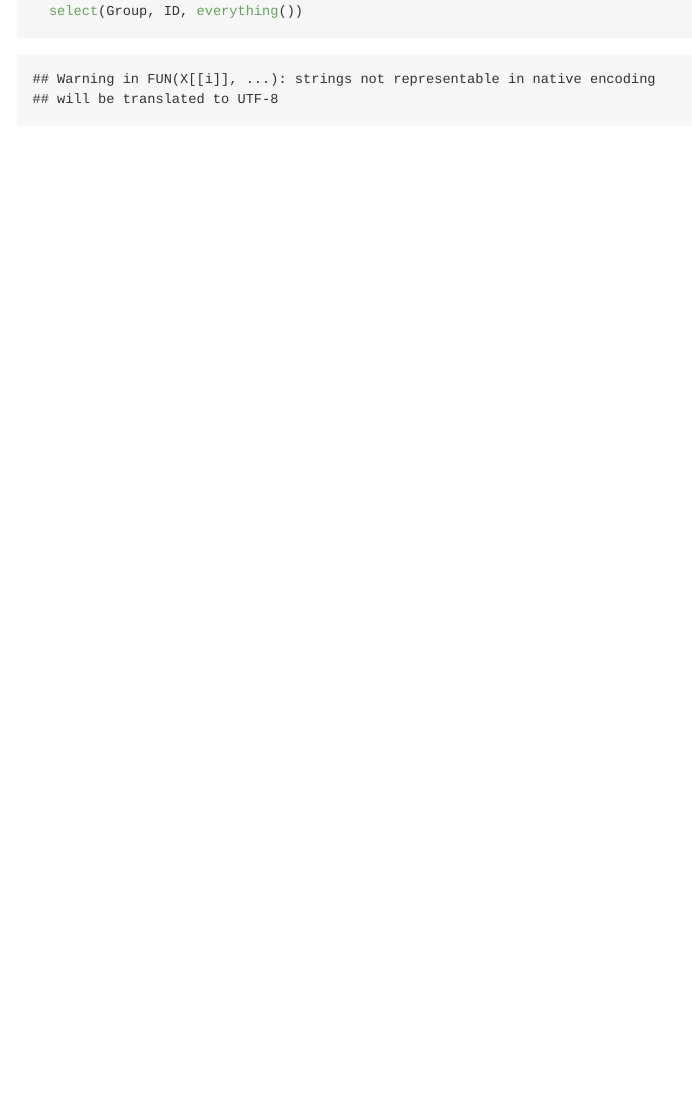
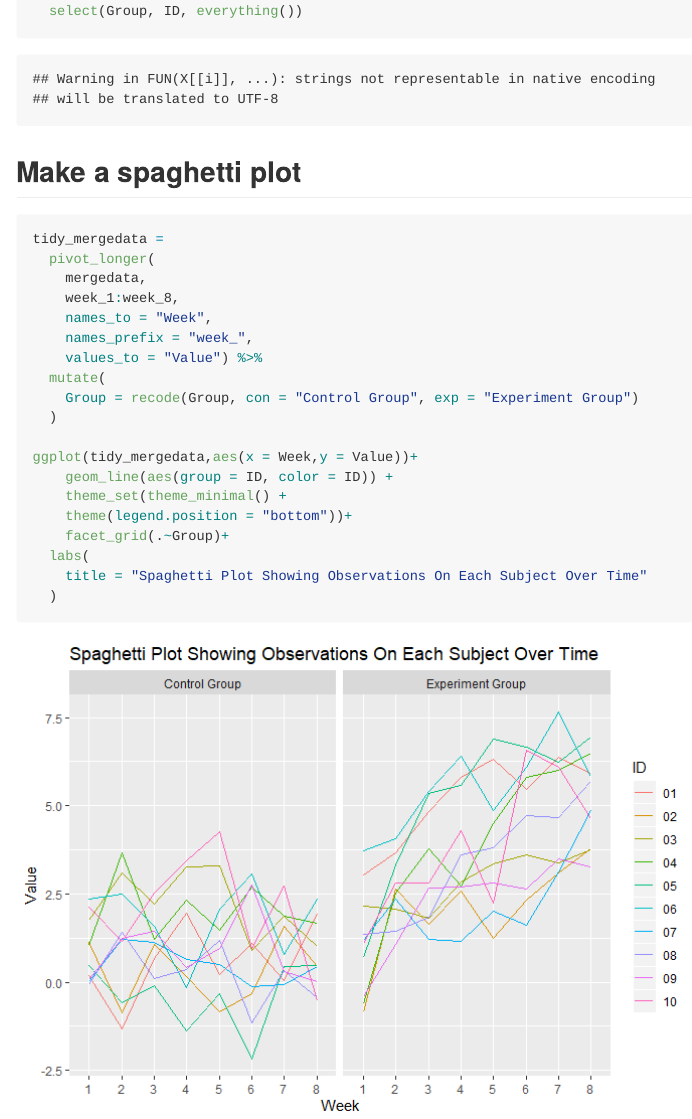
Before and after one commit to gx2144/p8105_hw5_gx2144, an R Markdown document (p8105_hw5_gx2144.Rmd): the page in a window 1100 px wide, from 1460 px down. The pictures show the output file p8105_hw5_gx2144.md that the author committed with the source, drawn offline in the style of GitHub.

Commit message:
Make Spaghetti plot in Problem 2

````diff
--- a/p8105_hw5_gx2144.Rmd
+++ b/p8105_hw5_gx2144.Rmd
@@ -57,3 +57,26 @@ mergedata = map(names, read_data) %>%
   select(Group, ID, everything())
 
 ```
+
+## Make a spaghetti plot
+```{r}
+tidy_mergedata =
+  pivot_longer(
+    mergedata,
+    week_1:week_8,
+    names_to = "Week",
+    names_prefix = "week_",
+    values_to = "Value") %>%
+  mutate(
+    Group = recode(Group, con = "Control Group", exp = "Experiment Group")
+  )
+
+ggplot(tidy_mergedata,aes(x = Week,y = Value))+
+    geom_line(aes(group = ID, color = ID)) +
+    theme_set(theme_minimal() +
+    theme(legend.position = "bottom"))+
+    facet_grid(.~Group)+
+  labs(
+    title = "Spaghetti Plot Showing Observations On Each Subject Over Time"
+  )
+```
````
Also changed, not shown: p8105_hw5_gx2144.md, p8105_hw5_gx2144_files/figure-gfm/unnamed-chunk-3-1.png (added).
